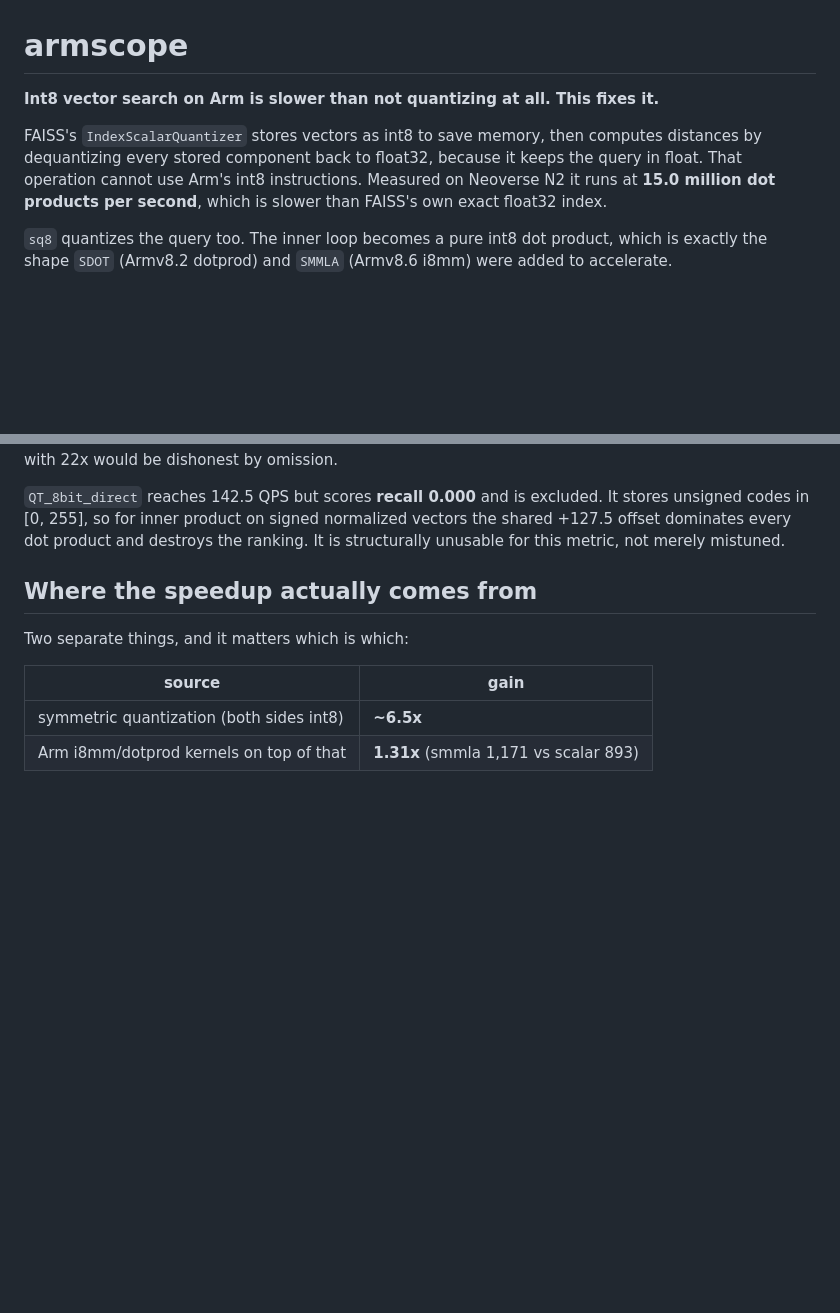
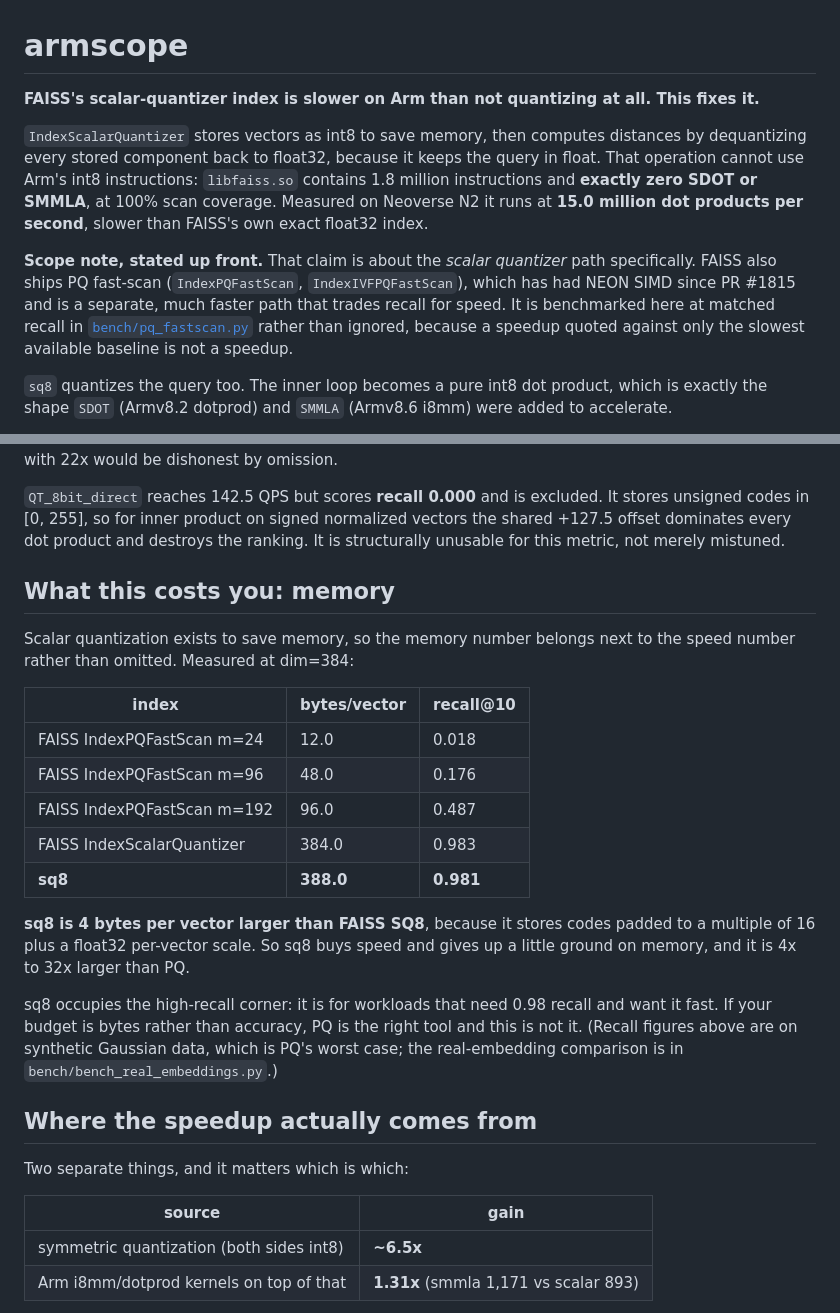
Before and after one commit to mark124/armscope, a Markdown page: README.md, 2 parts joined by grey strips. GitHub-like rendering; blank space fills up the shorter version.

Commit message:
Scope the headline to the scalar-quantizer path; disclose the memory cost

```diff
--- a/README.md
+++ b/README.md
@@ -1,12 +1,22 @@
 # armscope
 
-**Int8 vector search on Arm is slower than not quantizing at all. This fixes it.**
+**FAISS's scalar-quantizer index is slower on Arm than not quantizing at all.
+This fixes it.**
 
-FAISS's `IndexScalarQuantizer` stores vectors as int8 to save memory, then
-computes distances by dequantizing every stored component back to float32,
-because it keeps the query in float. That operation cannot use Arm's int8
-instructions. Measured on Neoverse N2 it runs at **15.0 million dot products
-per second**, which is slower than FAISS's own exact float32 index.
+`IndexScalarQuantizer` stores vectors as int8 to save memory, then computes
+distances by dequantizing every stored component back to float32, because it
+keeps the query in float. That operation cannot use Arm's int8 instructions:
+`libfaiss.so` contains 1.8 million instructions and **exactly zero SDOT or
+SMMLA**, at 100% scan coverage. Measured on Neoverse N2 it runs at **15.0
+million dot products per second**, slower than FAISS's own exact float32 index.
+
+**Scope note, stated up front.** That claim is about the *scalar quantizer*
+path specifically. FAISS also ships PQ fast-scan (`IndexPQFastScan`,
+`IndexIVFPQFastScan`), which has had NEON SIMD since PR #1815 and is a
+separate, much faster path that trades recall for speed. It is benchmarked
+here at matched recall in [`bench/pq_fastscan.py`](bench/pq_fastscan.py)
+rather than ignored, because a speedup quoted against only the slowest
+available baseline is not a speedup.
 
 `sq8` quantizes the query too. The inner loop becomes a pure int8 dot product,
 which is exactly the shape `SDOT` (Armv8.2 dotprod) and `SMMLA` (Armv8.6 i8mm)
@@ -72,6 +82,29 @@ omission.
 It stores unsigned codes in [0, 255], so for inner product on signed normalized
 vectors the shared +127.5 offset dominates every dot product and destroys the
 ranking. It is structurally unusable for this metric, not merely mistuned.
+
+## What this costs you: memory
+
+Scalar quantization exists to save memory, so the memory number belongs next to
+the speed number rather than omitted. Measured at dim=384:
+
+| index | bytes/vector | recall@10 |
+| --- | --- | --- |
+| FAISS IndexPQFastScan m=24 | 12.0 | 0.018 |
+| FAISS IndexPQFastScan m=96 | 48.0 | 0.176 |
+| FAISS IndexPQFastScan m=192 | 96.0 | 0.487 |
+| FAISS IndexScalarQuantizer | 384.0 | 0.983 |
+| **sq8** | **388.0** | **0.981** |
+
+**sq8 is 4 bytes per vector larger than FAISS SQ8**, because it stores codes
+padded to a multiple of 16 plus a float32 per-vector scale. So sq8 buys speed
+and gives up a little ground on memory, and it is 4x to 32x larger than PQ.
+
+sq8 occupies the high-recall corner: it is for workloads that need 0.98 recall
+and want it fast. If your budget is bytes rather than accuracy, PQ is the right
+tool and this is not it. (Recall figures above are on synthetic Gaussian data,
+which is PQ's worst case; the real-embedding comparison is in
+`bench/bench_real_embeddings.py`.)
 
 ## Where the speedup actually comes from
 
```
